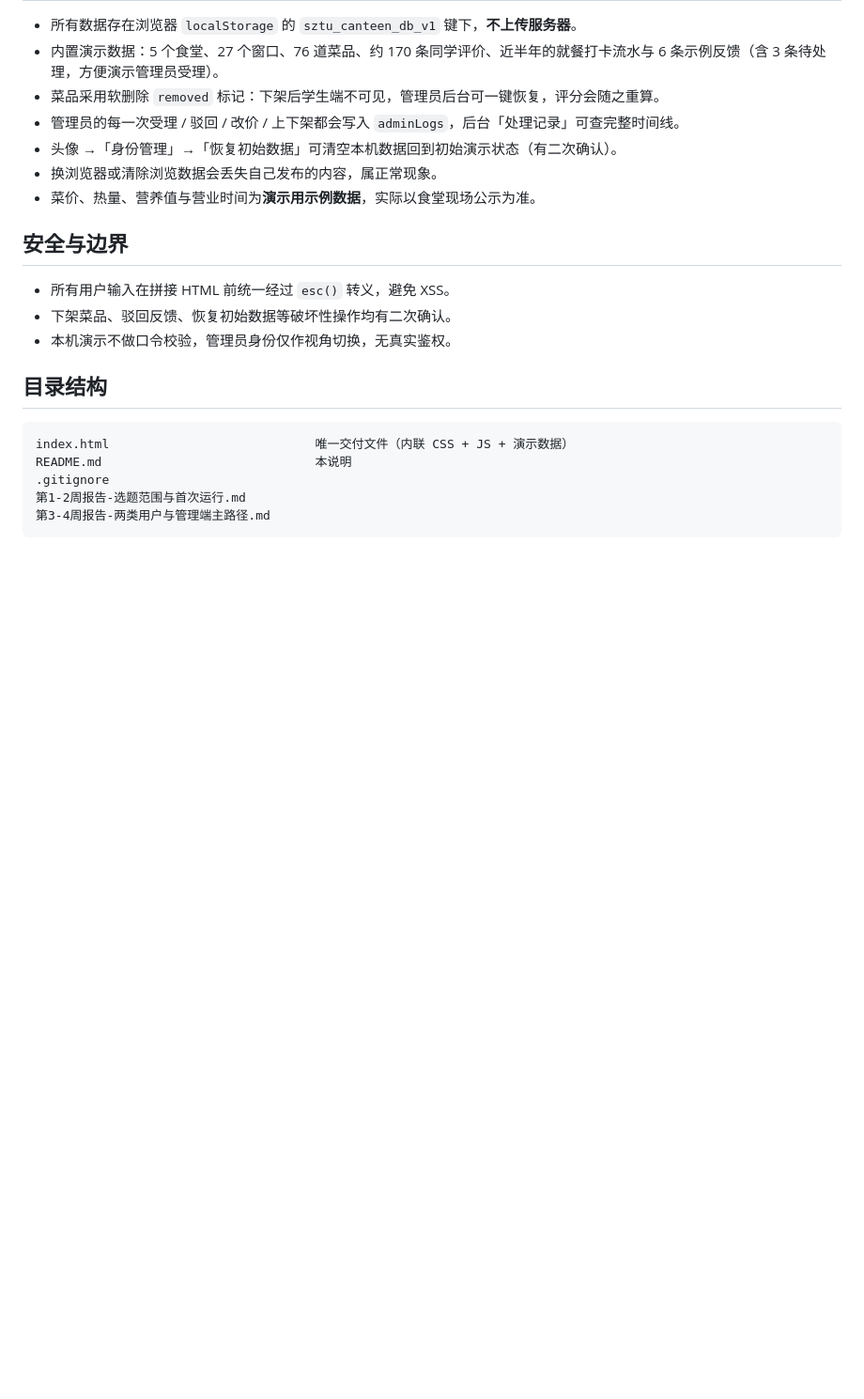
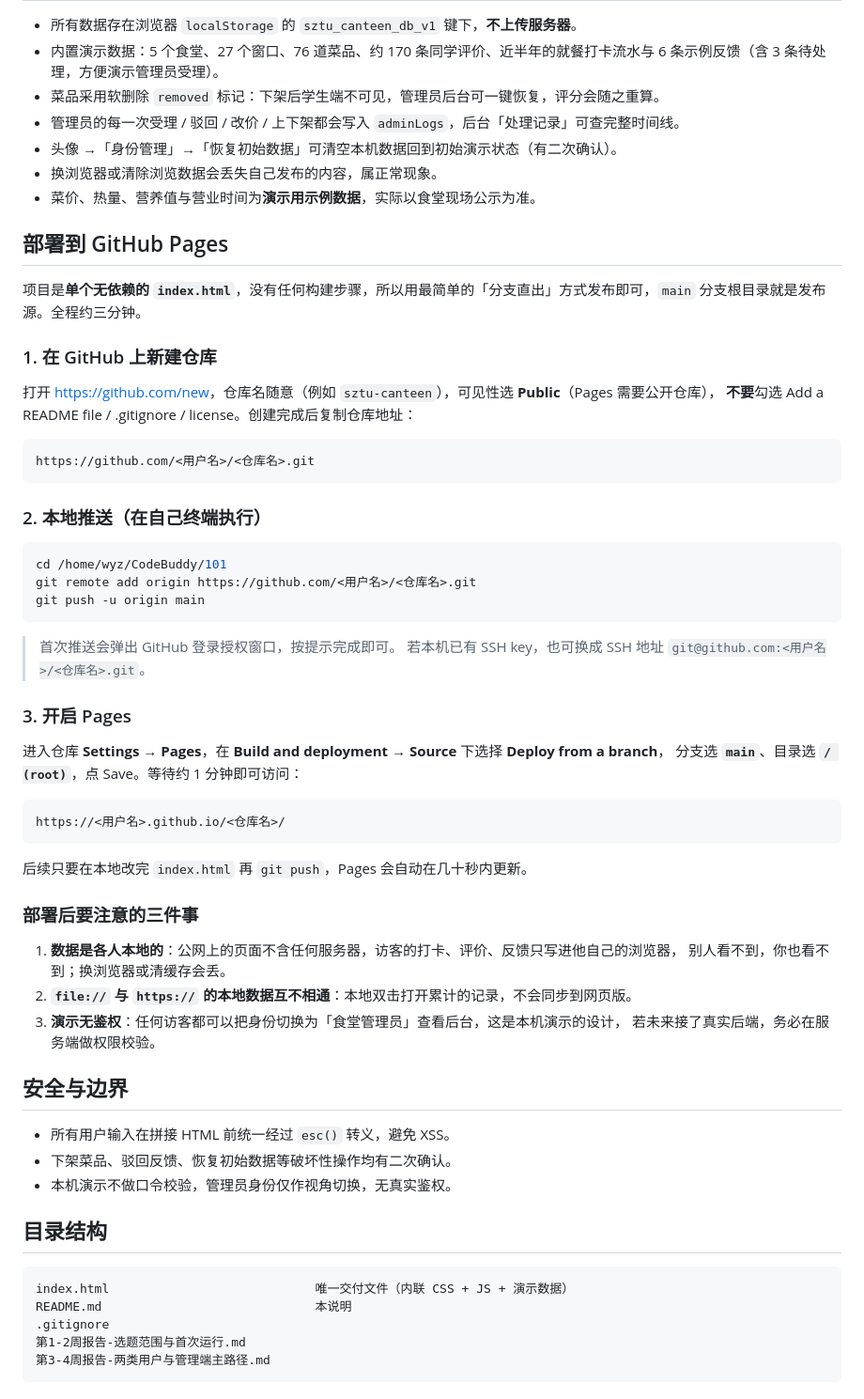
Before and after one commit to wyzazzy/shitangzuoye, a Markdown page: README.md, the part around one of its changes. Shown at 94% size. Drawn GitHub-style; blank space fills up the shorter version.

Commit message:
docs: 补充在线访问说明与 GitHub Pages 部署流程

````diff
--- a/README.md
+++ b/README.md
@@ -74,6 +88,49 @@ python3 -m http.server 8000 --bind 0.0.0.0
 - 换浏览器或清除浏览数据会丢失自己发布的内容，属正常现象。
 - 菜价、热量、营养值与营业时间为**演示用示例数据**，实际以食堂现场公示为准。
 
+## 部署到 GitHub Pages
+
+项目是**单个无依赖的 `index.html`**，没有任何构建步骤，所以用最简单的「分支直出」方式发布即可，`main` 分支根目录就是发布源。全程约三分钟。
+
+### 1. 在 GitHub 上新建仓库
+
+打开 <https://github.com/new>，仓库名随意（例如 `sztu-canteen`），可见性选 **Public**（Pages 需要公开仓库），
+**不要**勾选 Add a README file / .gitignore / license。创建完成后复制仓库地址：
+
+```
+https://github.com/<用户名>/<仓库名>.git
+```
+
+### 2. 本地推送（在自己终端执行）
+
+```bash
+cd /home/wyz/CodeBuddy/101
+git remote add origin https://github.com/<用户名>/<仓库名>.git
+git push -u origin main
+```
+
+> 首次推送会弹出 GitHub 登录授权窗口，按提示完成即可。
+> 若本机已有 SSH key，也可换成 SSH 地址 `git@github.com:<用户名>/<仓库名>.git`。
+
+### 3. 开启 Pages
+
+进入仓库 **Settings → Pages**，在 **Build and deployment → Source** 下选择 **Deploy from a branch**，
+分支选 **`main`**、目录选 **`/ (root)`**，点 Save。等待约 1 分钟即可访问：
+
+```
+https://<用户名>.github.io/<仓库名>/
+```
+
+后续只要在本地改完 `index.html` 再 `git push`，Pages 会自动在几十秒内更新。
+
+### 部署后要注意的三件事
+
+1. **数据是各人本地的**：公网上的页面不含任何服务器，访客的打卡、评价、反馈只写进他自己的浏览器，
+   别人看不到，你也看不到；换浏览器或清缓存会丢。
+2. **`file://` 与 `https://` 的本地数据互不相通**：本地双击打开累计的记录，不会同步到网页版。
+3. **演示无鉴权**：任何访客都可以把身份切换为「食堂管理员」查看后台，这是本机演示的设计，
+   若未来接了真实后端，务必在服务端做权限校验。
+
 ## 安全与边界
 
 - 所有用户输入在拼接 HTML 前统一经过 `esc()` 转义，避免 XSS。
````
Also changed, not shown: other parts of README.md (+14 -0 lines).
